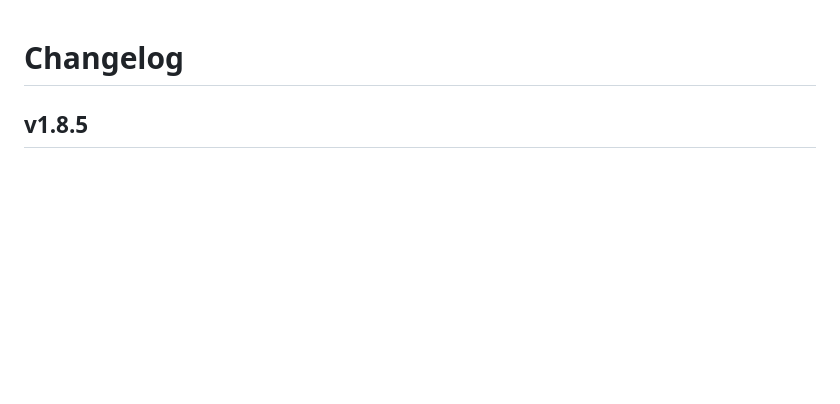
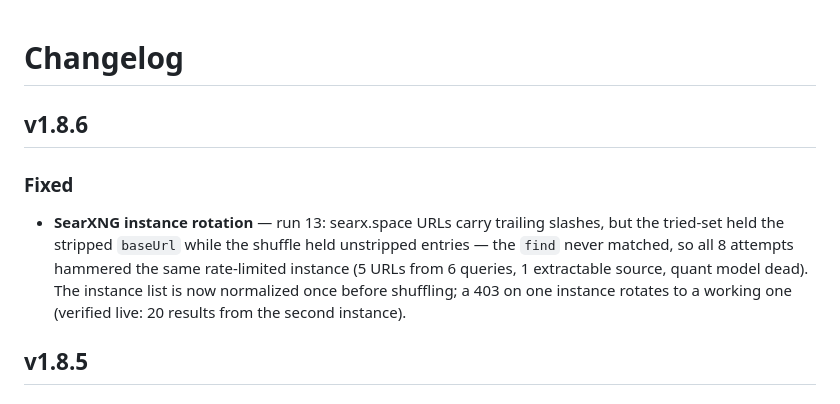
Before and after one commit to crazystuffxyz/deepthink-js, a Markdown page: CHANGELOG.md, the part around the change. GitHub-like rendering; blank space fills up the shorter version.

Commit message:
changelog: v1.8.6 — SearXNG instance rotation fix

```diff
--- a/CHANGELOG.md
+++ b/CHANGELOG.md
@@ -1,4 +1,9 @@
 # Changelog
+
+## v1.8.6
+
+### Fixed
+- **SearXNG instance rotation** — run 13: searx.space URLs carry trailing slashes, but the tried-set held the stripped `baseUrl` while the shuffle held unstripped entries — the `find` never matched, so all 8 attempts hammered the same rate-limited instance (5 URLs from 6 queries, 1 extractable source, quant model dead). The instance list is now normalized once before shuffling; a 403 on one instance rotates to a working one (verified live: 20 results from the second instance).
 
 ## v1.8.5
 
```
